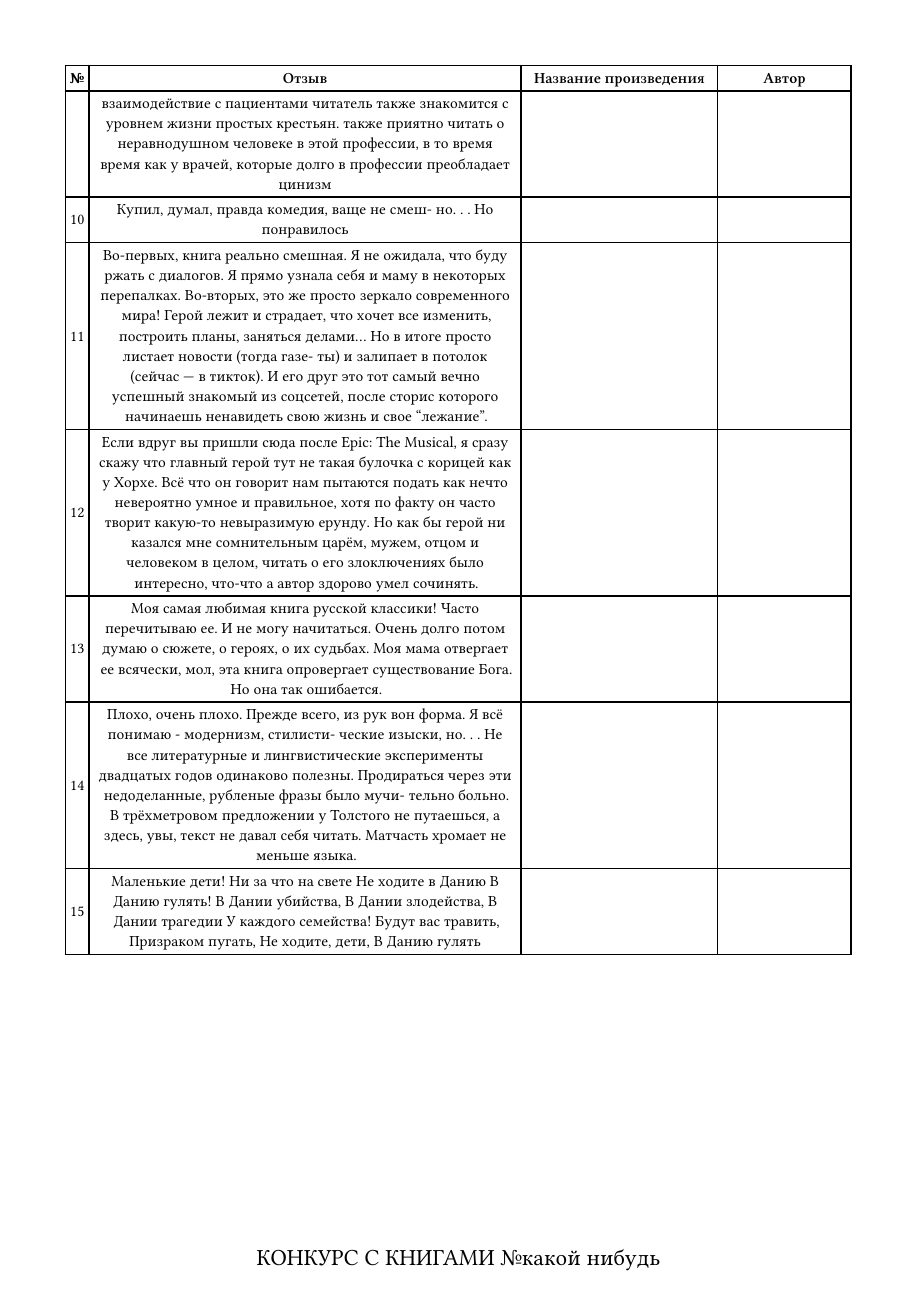
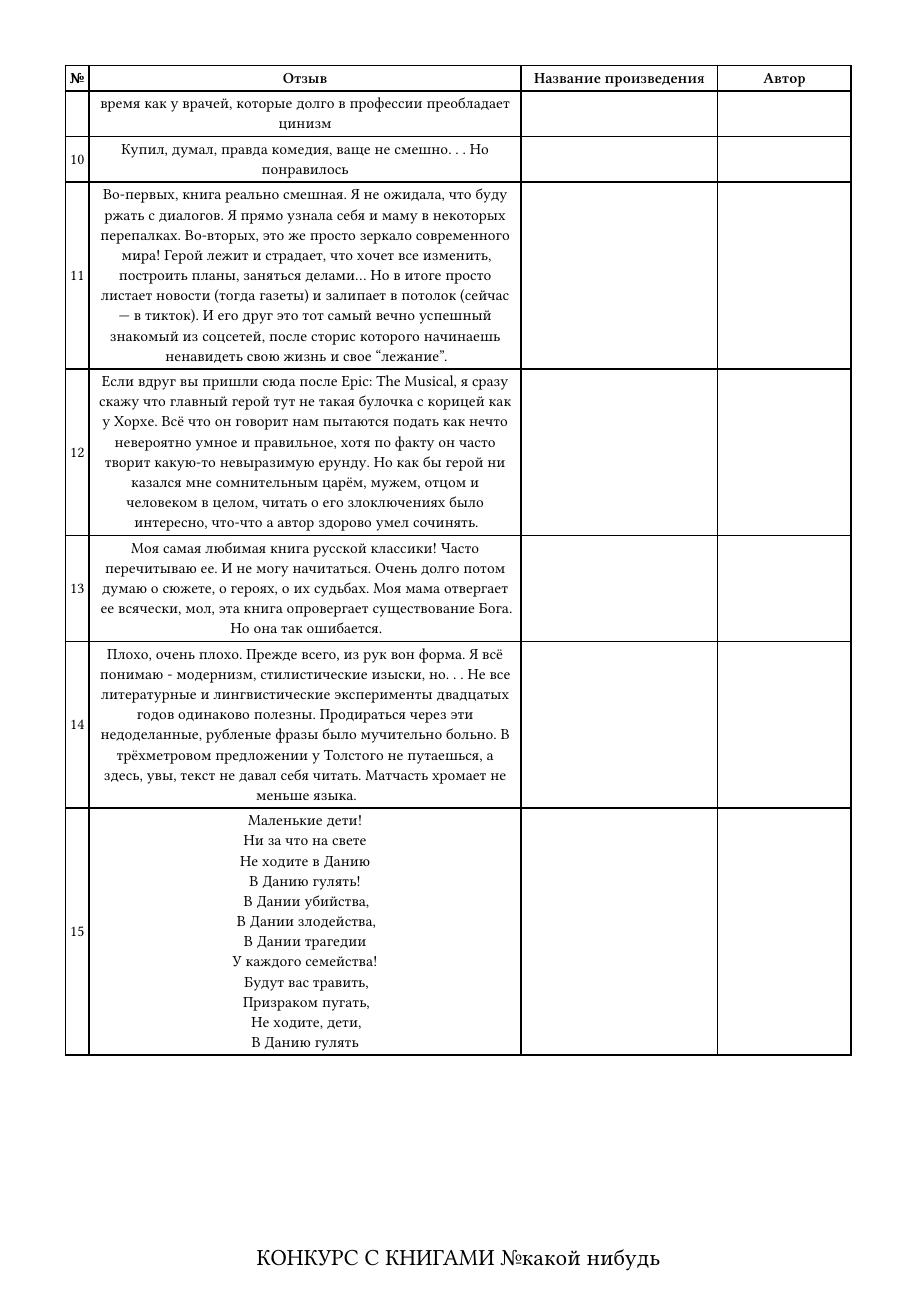
Before and after one commit to Kaldunidze/mediagames, a Typst document (books.typ): page 2 of 2. Compiled offline with Typst 0.15; a missing font is replaced by an installed copy or a similar font.

Commit message:
поправил переносы

```diff
--- a/books.typ
+++ b/books.typ
@@ -95,8 +91,7 @@
   [],
   [],
   [10],
-  [Купил, думал, правда комедия, ваще не смеш-
-    но. . . Но понравилось],
+  [Купил, думал, правда комедия, ваще не смешно. . . Но понравилось],
   [],
   [],
   [11],
@@ -104,8 +99,7 @@
     узнала себя и маму в некоторых перепалках.
     Во-вторых, это же просто зеркало современного мира! Герой лежит и страдает, что хочет все
     изменить, построить планы, заняться делами...
-    Но в итоге просто листает новости (тогда газе-
-    ты) и залипает в потолок (сейчас — в тикток).
+    Но в итоге просто листает новости (тогда газеты) и залипает в потолок (сейчас — в тикток).
     И его друг это тот самый вечно успешный знакомый из соцсетей, после сторис которого начинаешь ненавидеть свою жизнь и свое "лежание".],
   [],
   [],
@@ -129,28 +123,26 @@
   [],
   [14],
   [Плохо, очень плохо. Прежде всего, из рук вон
-    форма. Я всё понимаю - модернизм, стилисти-
-    ческие изыски, но. . . Не все литературные и
+    форма. Я всё понимаю - модернизм, стилистические изыски, но. . . Не все литературные и
     лингвистические эксперименты двадцатых годов одинаково полезны. Продираться через эти
-    недоделанные, рубленые фразы было мучи-
-    тельно больно. В трёхметровом предложении у
+    недоделанные, рубленые фразы было мучительно больно. В трёхметровом предложении у
     Толстого не путаешься, а здесь, увы, текст не
     давал себя читать. Матчасть хромает не меньше языка.],
   [],
   [],
   [15],
-  [Маленькие дети!
-    Ни за что на свете
-    Не ходите в Данию
-    В Данию гулять!
-    В Дании убийства,
-    В Дании злодейства,
-    В Дании трагедии
-    У каждого семейства!
-    Будут вас травить,
-    Призраком пугать,
-    Не ходите, дети,
-    В Данию гулять
+  [Маленькие дети!\
+    Ни за что на свете\
+    Не ходите в Данию\
+    В Данию гулять!\
+    В Дании убийства,\
+    В Дании злодейства,\
+    В Дании трагедии\
+    У каждого семейства!\
+    Будут вас травить,\
+    Призраком пугать,\
+    Не ходите, дети,\
+    В Данию гулять\
   ],
 )
 #{
```
Also changed, not shown: legends.typ (+31 -26 lines), prod/books.pdf, prod/legends.pdf, books.typ (14 more changed lines).
